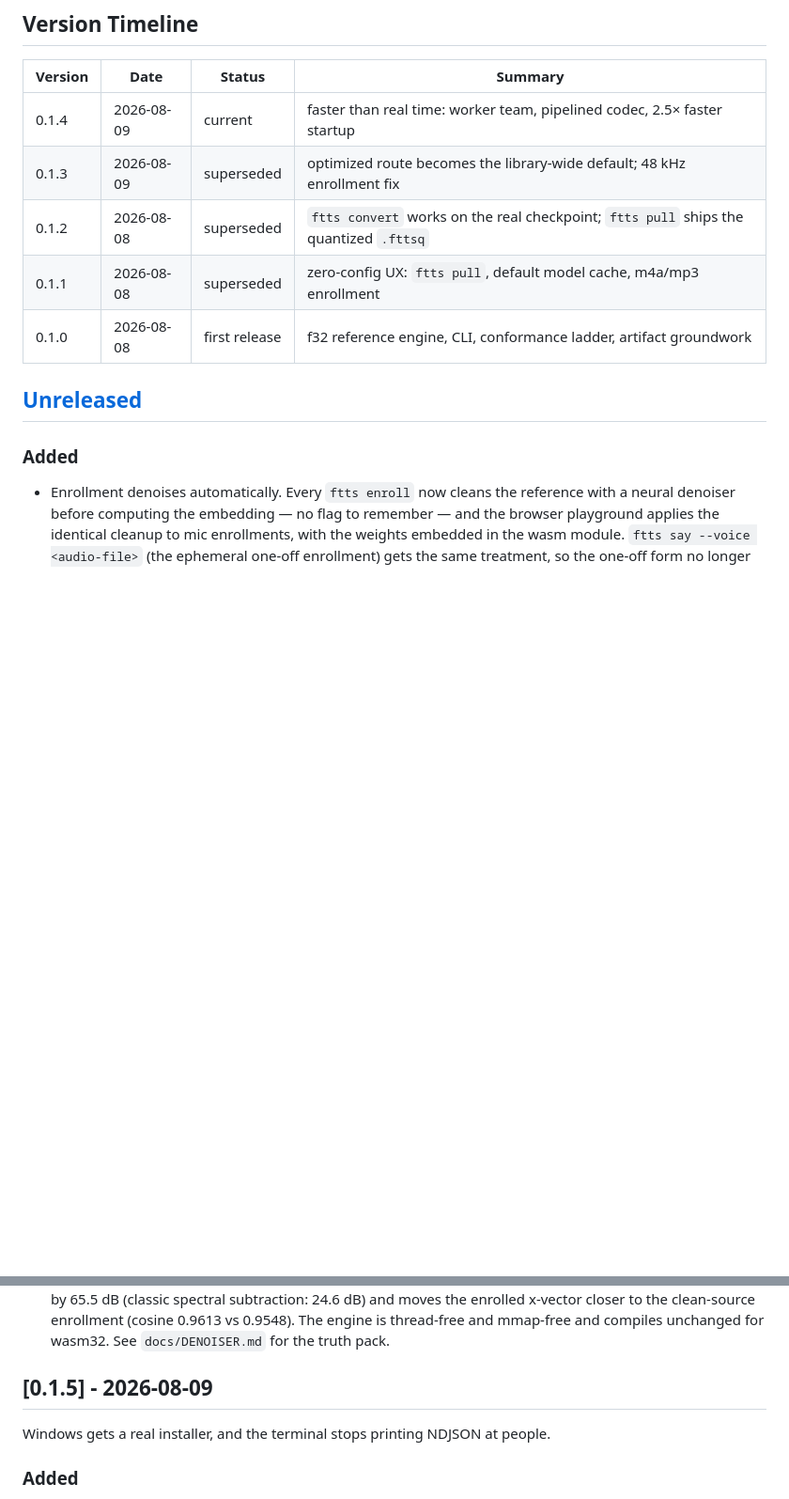
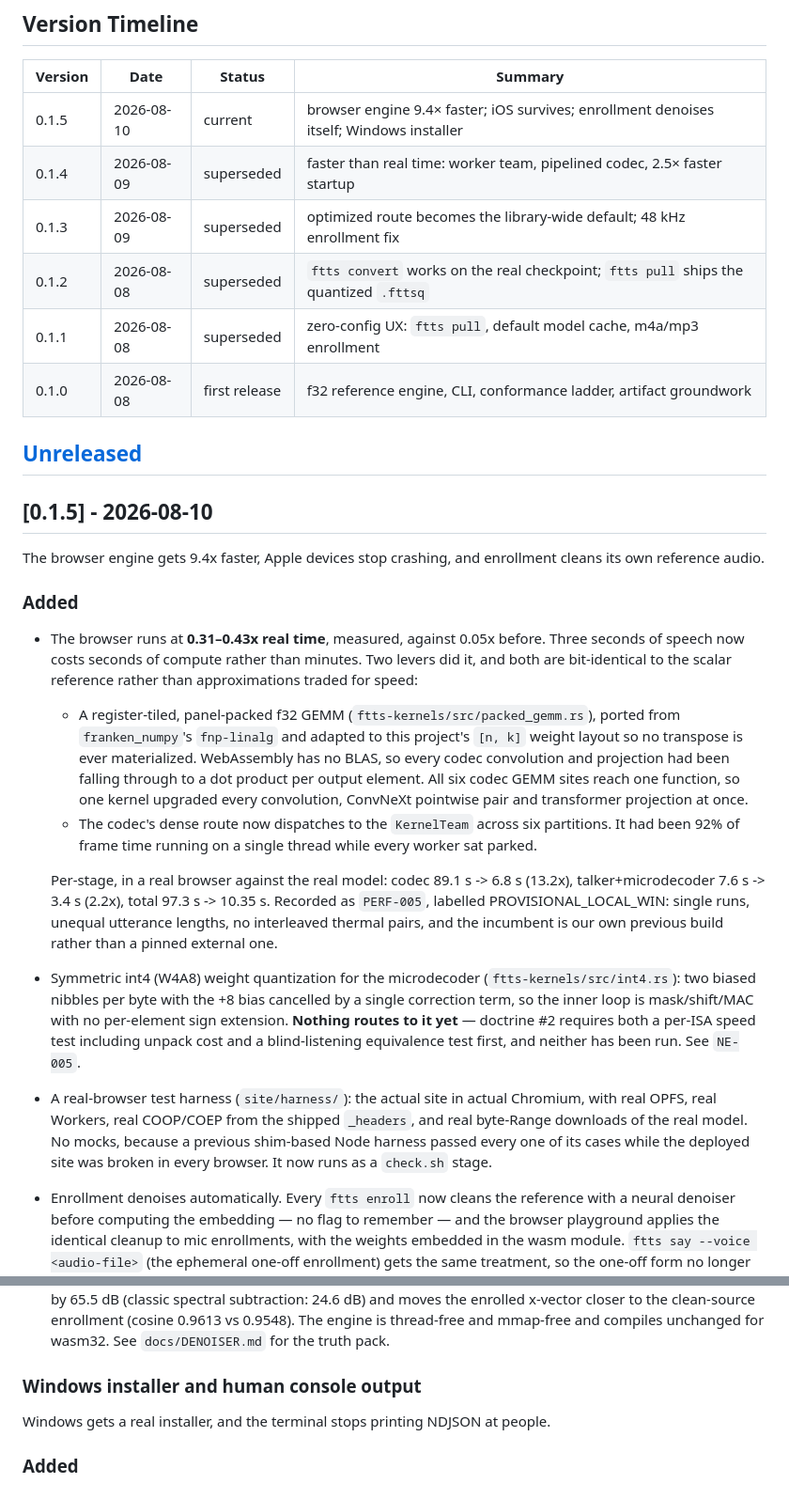
Before and after one commit to Dicklesworthstone/franken_tts, a Markdown page: CHANGELOG.md, 2 parts joined by grey strips. Shown at 94% size. Rendered like a GitHub page; blank space fills up the shorter version.

```diff
--- a/CHANGELOG.md
+++ b/CHANGELOG.md
@@ -15,7 +15,8 @@ individual commits are intentionally not cited.
 
 | Version | Date | Status | Summary |
 |---------|------|--------|---------|
-| 0.1.4 | 2026-08-09 | current | faster than real time: worker team, pipelined codec, 2.5× faster startup |
+| 0.1.5 | 2026-08-10 | current | browser engine 9.4× faster; iOS survives; enrollment denoises itself; Windows installer |
+| 0.1.4 | 2026-08-09 | superseded | faster than real time: worker team, pipelined codec, 2.5× faster startup |
 | 0.1.3 | 2026-08-09 | superseded | optimized route becomes the library-wide default; 48 kHz enrollment fix |
 | 0.1.2 | 2026-08-08 | superseded | `ftts convert` works on the real checkpoint; `ftts pull` ships the quantized `.fttsq` |
 | 0.1.1 | 2026-08-08 | superseded | zero-config UX: `ftts pull`, default model cache, m4a/mp3 enrollment |
@@ -23,7 +24,46 @@ individual commits are intentionally not cited.
 
 ## [Unreleased]
 
+## [0.1.5] - 2026-08-10
+
+The browser engine gets 9.4x faster, Apple devices stop crashing, and enrollment
+cleans its own reference audio.
+
 ### Added
+
+- The browser runs at **0.31–0.43x real time**, measured, against 0.05x before.
+  Three seconds of speech now costs seconds of compute rather than minutes. Two
+  levers did it, and both are bit-identical to the scalar reference rather than
+  approximations traded for speed:
+  - A register-tiled, panel-packed f32 GEMM (`ftts-kernels/src/packed_gemm.rs`),
+    ported from `franken_numpy`'s `fnp-linalg` and adapted to this project's
+    `[n, k]` weight layout so no transpose is ever materialized. WebAssembly has
+    no BLAS, so every codec convolution and projection had been falling through
+    to a dot product per output element. All six codec GEMM sites reach one
+    function, so one kernel upgraded every convolution, ConvNeXt pointwise pair
+    and transformer projection at once.
+  - The codec's dense route now dispatches to the `KernelTeam` across six
+    partitions. It had been 92% of frame time running on a single thread while
+    every worker sat parked.
+
+  Per-stage, in a real browser against the real model: codec 89.1 s -> 6.8 s
+  (13.2x), talker+microdecoder 7.6 s -> 3.4 s (2.2x), total 97.3 s -> 10.35 s.
+  Recorded as `PERF-005`, labelled PROVISIONAL_LOCAL_WIN: single runs, unequal
+  utterance lengths, no interleaved thermal pairs, and the incumbent is our own
+  previous build rather than a pinned external one.
+
+- Symmetric int4 (W4A8) weight quantization for the microdecoder
+  (`ftts-kernels/src/int4.rs`): two biased nibbles per byte with the +8 bias
+  cancelled by a single correction term, so the inner loop is mask/shift/MAC
+  with no per-element sign extension. **Nothing routes to it yet** — doctrine #2
+  requires both a per-ISA speed test including unpack cost and a blind-listening
+  equivalence test first, and neither has been run. See `NE-005`.
+
+- A real-browser test harness (`site/harness/`): the actual site in actual
+  Chromium, with real OPFS, real Workers, real COOP/COEP from the shipped
+  `_headers`, and real byte-Range downloads of the real model. No mocks, because
+  a previous shim-based Node harness passed every one of its cases while the
+  deployed site was broken in every browser. It now runs as a `check.sh` stage.
 
 - Enrollment denoises automatically. Every `ftts enroll` now cleans the reference with
   a neural denoiser before computing the embedding — no flag to remember — and the
@@ -45,7 +85,7 @@ individual commits are intentionally not cited.
   clean-source enrollment (cosine 0.9613 vs 0.9548). The engine is thread-free and
   mmap-free and compiles unchanged for wasm32. See `docs/DENOISER.md` for the truth pack.
 
-## [0.1.5] - 2026-08-09
+### Windows installer and human console output
 
 Windows gets a real installer, and the terminal stops printing NDJSON at people.
 
```
Also changed, not shown: other parts of CHANGELOG.md (+27 -0 lines).
